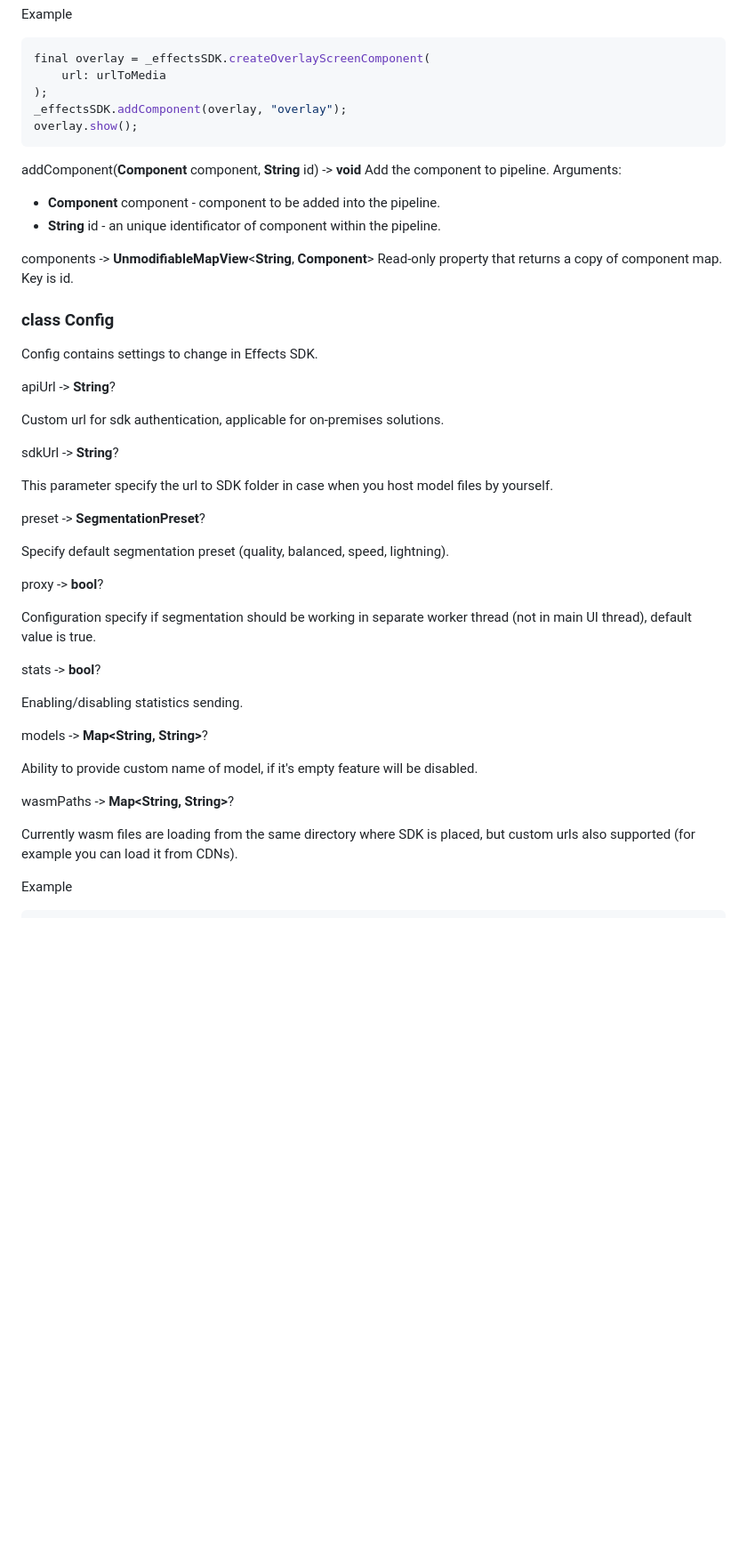
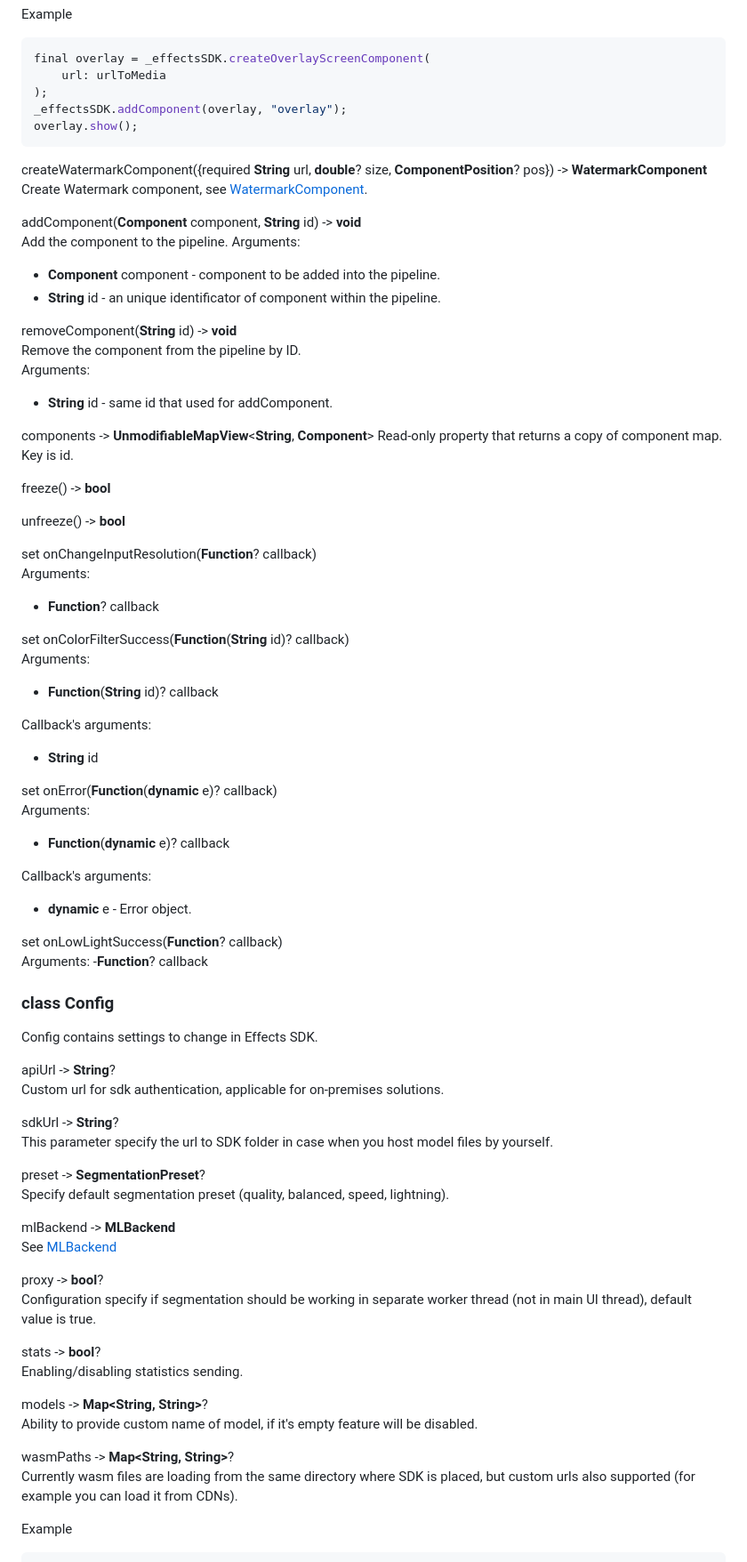
Before and after one commit to EffectsSDK/flutter-plugin, a Markdown page: README.md, the part around one of its changes. Shown at 89% size. GitHub-like rendering; blank space fills up the shorter version.

````diff
--- a/README.md
+++ b/README.md
@@ -337,45 +377,75 @@ _effectsSDK.addComponent(overlay, "overlay");
 overlay.show();
 ```
 
+createWatermarkComponent({required **String** url, **double**? size, **ComponentPosition**? pos}) -\> **WatermarkComponent**
+Create Watermark component, see [WatermarkComponent](#class-watermarkcomponent-extends-component).
+
 addComponent(**Component** component, **String** id) -\> **void**
-Add the component to pipeline.
+Add the component to the pipeline.
 Arguments:
 - **Component** component - component to be added into the pipeline.
 - **String** id - an unique identificator of component within the pipeline.
 
+removeComponent(**String** id) -\> **void**
+Remove the component from the pipeline by ID.
+Arguments:
+- **String** id - same id that used for addComponent.
+
 components -\> **UnmodifiableMapView**<**String**, **Component**>
 Read-only property that returns a copy of component map. Key is id.
+
+freeze() -\> **bool**
+
+unfreeze() -\> **bool**
+
+set onChangeInputResolution(**Function**? callback)
+Arguments:
+- **Function**? callback
+
+set onColorFilterSuccess(**Function**(**String** id)? callback)
+Arguments:
+- **Function**(**String** id)? callback
+
+Callback's arguments:
+- **String** id
+
+set onError(**Function**(**dynamic** e)? callback)
+Arguments:
+- **Function**(**dynamic** e)? callback
+
+Callback's arguments:
+- **dynamic** e - Error object.
+
+set onLowLightSuccess(**Function**? callback)
+Arguments:
+-**Function**? callback
 
 ### class Config
 
 Config contains settings to change in Effects SDK.
 
 apiUrl -\> **String**?
-
 Custom url for sdk authentication, applicable for on-premises solutions.
 
 sdkUrl -\> **String**?
-
 This parameter specify the url to SDK folder in case when you host model files by yourself.
 
 preset -\> **SegmentationPreset**?
-
 Specify default segmentation preset (quality, balanced, speed, lightning).
 
+mlBackend -\> **MLBackend**
+See [MLBackend](#enum-mlbackend)
+
 proxy -\> **bool**?
-
 Configuration specify if segmentation should be working in separate worker thread (not in main UI thread), default value is true.
 
 stats -\> **bool**?
-
 Enabling/disabling statistics sending.
 
 models -\> **Map\<String, String\>**?
-
 Ability to provide custom name of model, if it's empty feature will be disabled.
 
 wasmPaths -\> **Map\<String, String\>**?
-
 Currently wasm files are loading from the same directory where SDK is placed, but custom urls also supported (for example you can load it from CDNs).
 
 Example
````
Also changed, not shown: other parts of README.md (+107 -20 lines).
